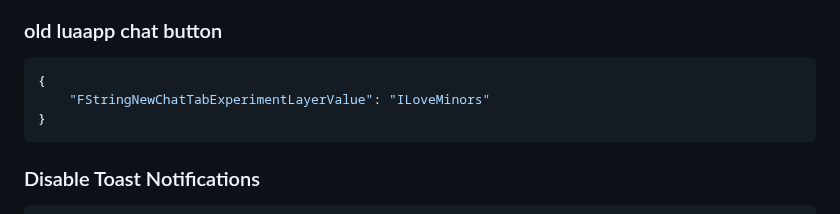
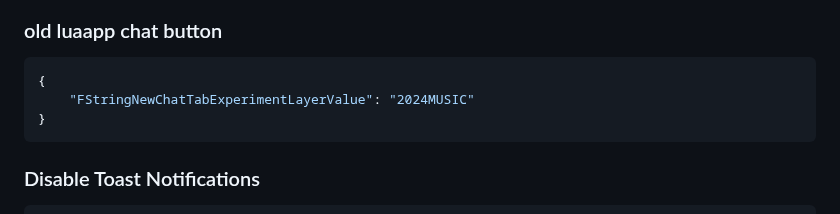
Before and after one commit to espresso-soft/latteflags, a Markdown page: README.md, the part around the change. Rendered like a GitHub page.

Commit message:
Trust me, I accidentally pasted this.
I do not approve of this

````diff
--- a/README.md
+++ b/README.md
@@ -650,7 +650,7 @@ High
 ### old luaapp chat button
 ```json
 {
-    "FStringNewChatTabExperimentLayerValue": "ILoveMinors"
+    "FStringNewChatTabExperimentLayerValue": "2024MUSIC"
 }
 ```
 ### Disable Toast Notifications
````
